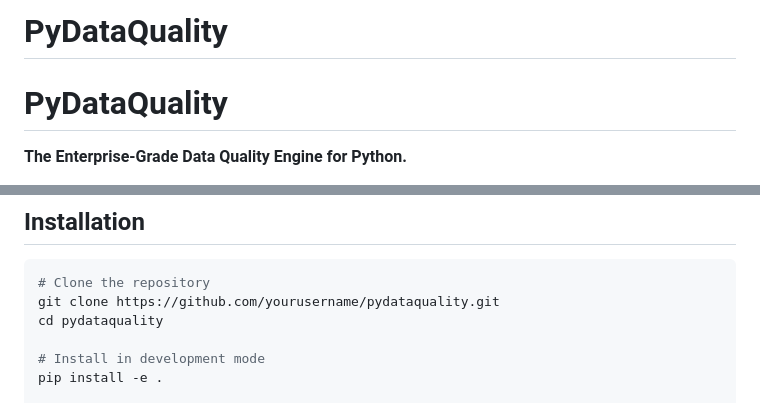
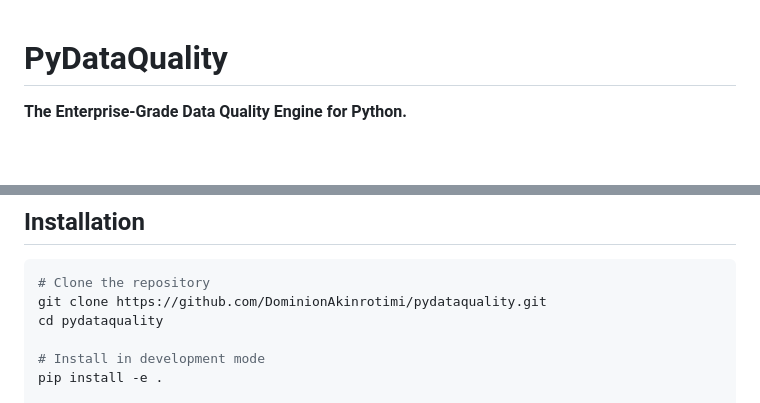
Before and after one commit to DominionAkinrotimi/PyDataQuality, a Markdown page: README.md, 2 parts joined by grey strips. GitHub-like rendering; blank space fills up the shorter version.

````diff
--- a/README.md
+++ b/README.md
@@ -1,5 +1,3 @@
-# PyDataQuality
-
 # PyDataQuality
 
 **The Enterprise-Grade Data Quality Engine for Python.**
@@ -40,7 +38,7 @@ PyDataQuality automates the tedious 80% of data science: validating, profiling,
 
 ```bash
 # Clone the repository
-git clone https://github.com/yourusername/pydataquality.git
+git clone https://github.com/DominionAkinrotimi/pydataquality.git
 cd pydataquality
 
 # Install in development mode
````
Also changed, not shown: other parts of README.md (+2 -1 lines).
